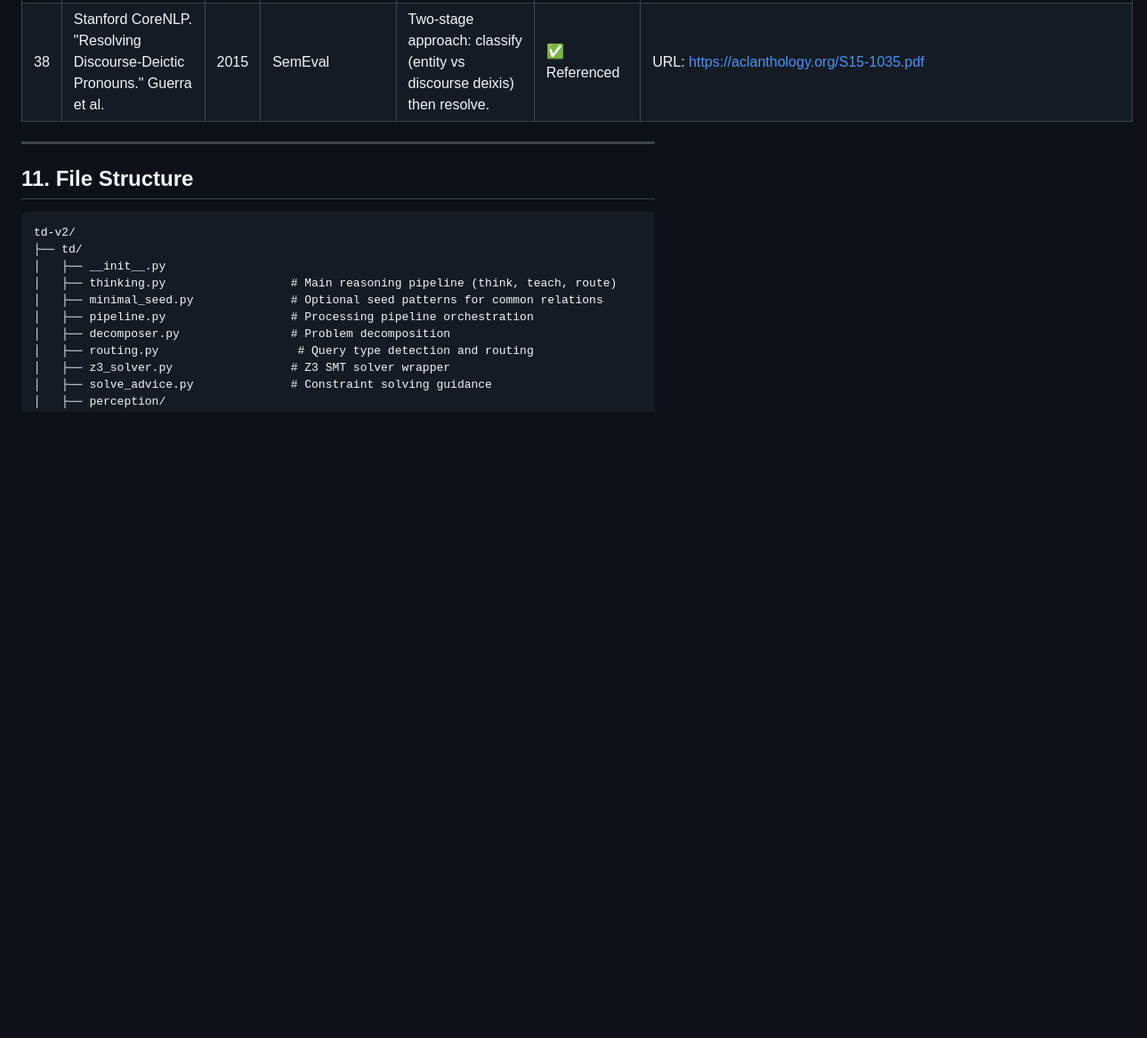
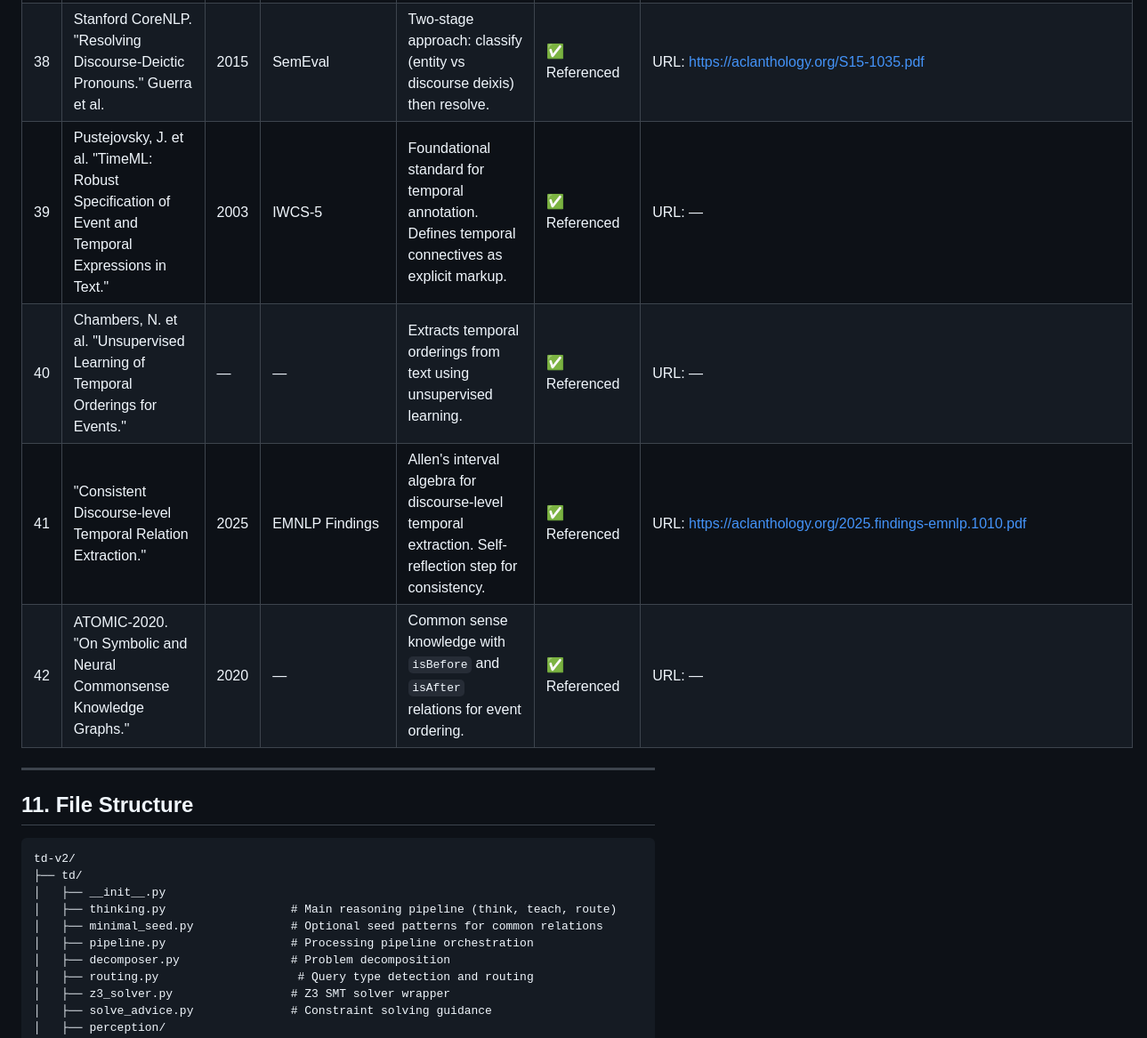
Before and after one commit to kgrsajid/thinking-dust-v2, a Markdown page: ARCHITECTURE.md, the part around one of its changes. Shown at 89% size. Rendered like a GitHub page; blank space fills up the shorter version.

```diff
--- a/ARCHITECTURE.md
+++ b/ARCHITECTURE.md
@@ -1018,6 +1022,10 @@ This table documents every research paper that influences or will influence TD v
 | 36 | Khorashadizadeh et al. "Construction and Canonicalization of Economic Knowledge Graphs with LLMs." | 2025 | Springer LNCS | Two-step canonicalization process to ensure consistency and reduce redundancy in OpenIE. | ✅ Referenced | URL: [https://link.springer.com/chapter/10.1007/978-3-031-81221-7_23](https://link.springer.com/chapter/10.1007/978-3-031-81221-7_23) |
 | 37 | Stanford OpenIE. "Open Information Extraction." | 2015 | Stanford NLP | Clause splitting + forward entailment + pattern matching. 3-stage pipeline. Gold standard for OpenIE. | ✅ Referenced (approach) | URL: [https://nlp.stanford.edu/software/openie.html](https://nlp.stanford.edu/software/openie.html) |
 | 38 | Stanford CoreNLP. "Resolving Discourse-Deictic Pronouns." Guerra et al. | 2015 | SemEval | Two-stage approach: classify (entity vs discourse deixis) then resolve. | ✅ Referenced | URL: [https://aclanthology.org/S15-1035.pdf](https://aclanthology.org/S15-1035.pdf) |
+| 39 | Pustejovsky, J. et al. "TimeML: Robust Specification of Event and Temporal Expressions in Text." | 2003 | IWCS-5 | Foundational standard for temporal annotation. Defines temporal connectives as explicit markup. | ✅ Referenced | URL: — |
+| 40 | Chambers, N. et al. "Unsupervised Learning of Temporal Orderings for Events." | — | — | Extracts temporal orderings from text using unsupervised learning. | ✅ Referenced | URL: — |
+| 41 | "Consistent Discourse-level Temporal Relation Extraction." | 2025 | EMNLP Findings | Allen's interval algebra for discourse-level temporal extraction. Self-reflection step for consistency. | ✅ Referenced | URL: [https://aclanthology.org/2025.findings-emnlp.1010.pdf](https://aclanthology.org/2025.findings-emnlp.1010.pdf) |
+| 42 | ATOMIC-2020. "On Symbolic and Neural Commonsense Knowledge Graphs." | 2020 | — | Common sense knowledge with `isBefore` and `isAfter` relations for event ordering. | ✅ Referenced | URL: — |
 
 ---
 
```
Also changed, not shown: other parts of ARCHITECTURE.md (+4 -0 lines), DEVELOPMENT.md (+8 -0 lines).
